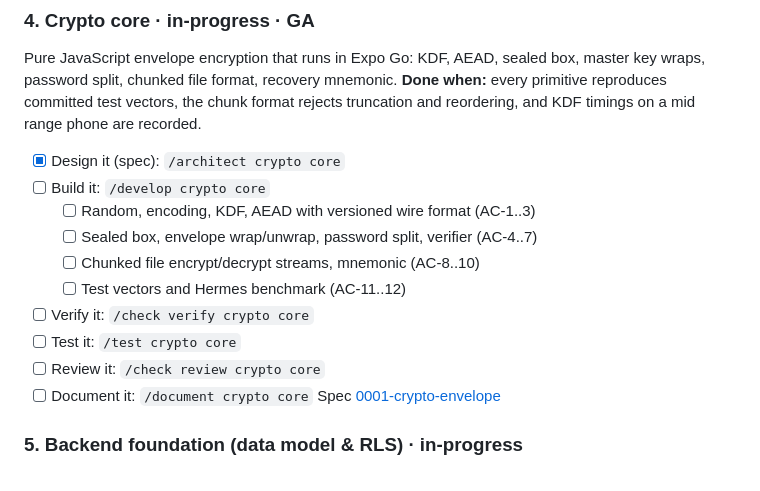
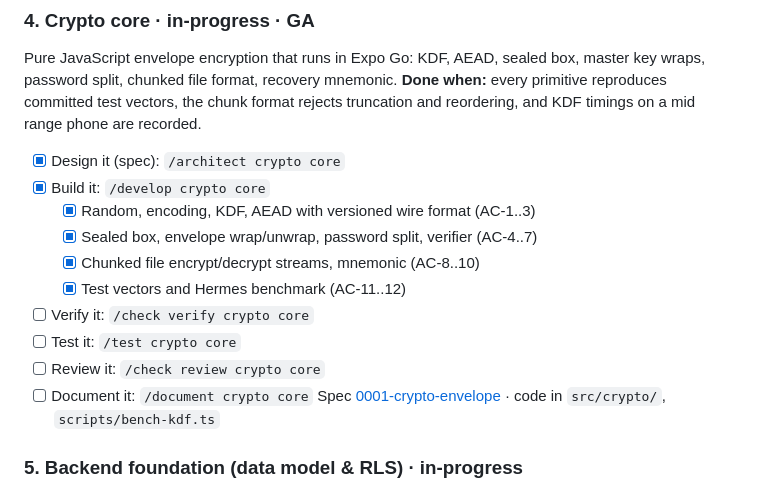
Before and after one commit to ekanshbfoe/F2H, a Markdown page: docs/scope/scope.md, the part around the change. GitHub-like rendering.

Commit message:
docs: tick crypto core build plan and scope milestones

```diff
--- a/docs/scope/scope.md
+++ b/docs/scope/scope.md
@@ -64,16 +64,16 @@ Spec [0001-design-system-motion](../specs/0001-system-architecture/0001-design-s
 Pure JavaScript envelope encryption that runs in Expo Go: KDF, AEAD, sealed box, master key wraps, password split, chunked file format, recovery mnemonic.
 **Done when:** every primitive reproduces committed test vectors, the chunk format rejects truncation and reordering, and KDF timings on a mid range phone are recorded.
 - [x] Design it (spec): `/architect crypto core`
-- [ ] Build it: `/develop crypto core`
-   - [ ] Random, encoding, KDF, AEAD with versioned wire format (AC-1..3)
-   - [ ] Sealed box, envelope wrap/unwrap, password split, verifier (AC-4..7)
-   - [ ] Chunked file encrypt/decrypt streams, mnemonic (AC-8..10)
-   - [ ] Test vectors and Hermes benchmark (AC-11..12)
+- [x] Build it: `/develop crypto core`
+   - [x] Random, encoding, KDF, AEAD with versioned wire format (AC-1..3)
+   - [x] Sealed box, envelope wrap/unwrap, password split, verifier (AC-4..7)
+   - [x] Chunked file encrypt/decrypt streams, mnemonic (AC-8..10)
+   - [x] Test vectors and Hermes benchmark (AC-11..12)
 - [ ] Verify it: `/check verify crypto core`
 - [ ] Test it: `/test crypto core`
 - [ ] Review it: `/check review crypto core`
 - [ ] Document it: `/document crypto core`
-Spec [0001-crypto-envelope](../specs/0001-system-architecture/0001-crypto-envelope.md)
+Spec [0001-crypto-envelope](../specs/0001-system-architecture/0001-crypto-envelope.md) · code in `src/crypto/`, `scripts/bench-kdf.ts`
 
 ### 5. Backend foundation (data model & RLS) · in-progress
 Supabase project, migrations for every table, the approved device RLS helper, audit triggers, cron and webhook wiring, generated types, the Admin bootstrap script and the free tier keep alive.
```
Also changed, not shown: 1 other file.
